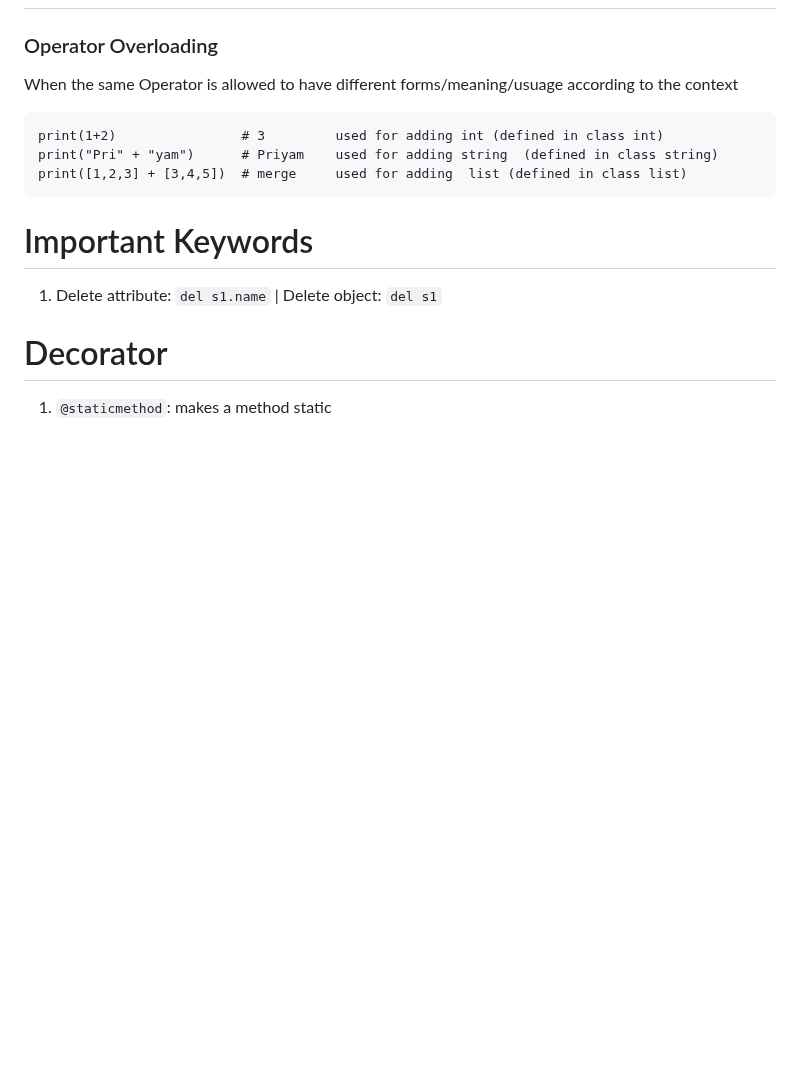
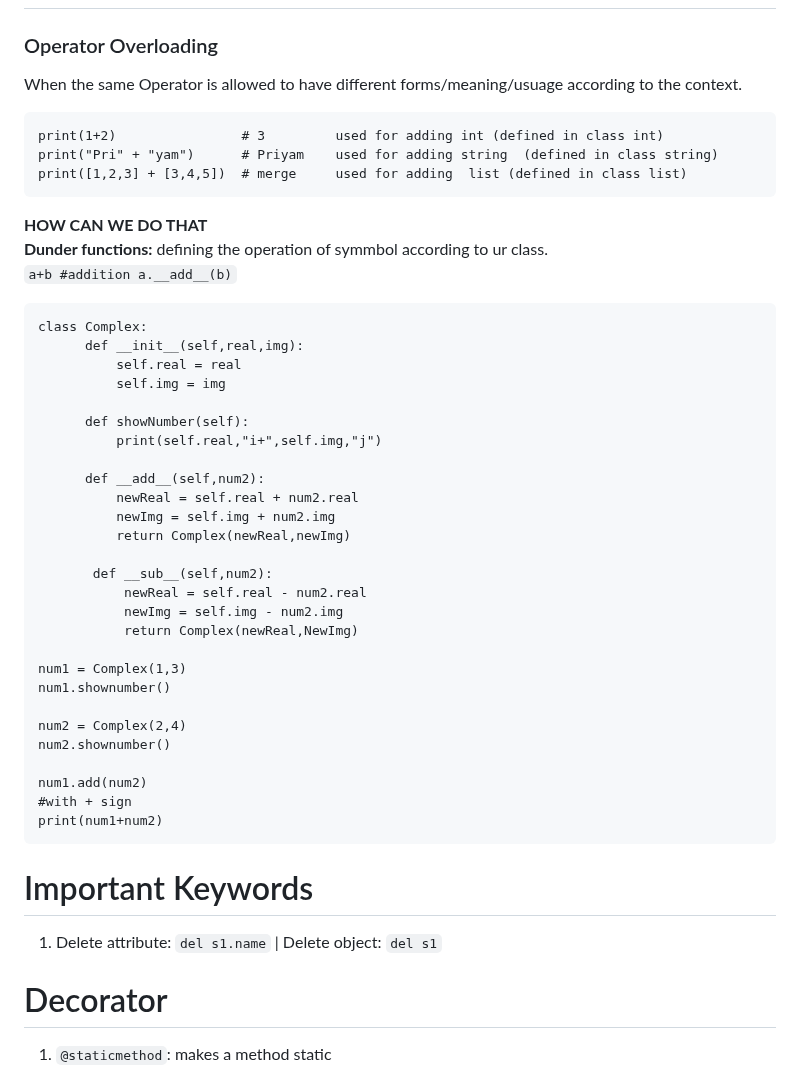
Before and after one commit to Priyamjain1105/Python-Programming, a Markdown page: Object oriented programming/Readme.md, the part around the change. Drawn GitHub-style; blank space fills up the shorter version.

````diff
--- a/Object oriented programming/Readme.md
+++ b/Object oriented programming/Readme.md
@@ -265,13 +265,44 @@ class Person:
 
 # Polymorphism (Many-Forms/Anak-Ekum)
 ### Operator Overloading
-When the same Operator is allowed to have different forms/meaning/usuage according to the context
+When the same Operator is allowed to have different forms/meaning/usuage according to the context.
 ```
 print(1+2)                # 3         used for adding int (defined in class int)
 print("Pri" + "yam")      # Priyam    used for adding string  (defined in class string)
 print([1,2,3] + [3,4,5])  # merge     used for adding  list (defined in class list)
 ```
+**HOW CAN WE DO THAT**
+**Dunder functions:** defining the operation of symmbol according to ur class.
+`a+b #addition a.__add__(b)`
+```
+class Complex:
+      def __init__(self,real,img):
+          self.real = real
+          self.img = img
 
+      def showNumber(self):
+          print(self.real,"i+",self.img,"j")
+
+      def __add__(self,num2):
+          newReal = self.real + num2.real
+          newImg = self.img + num2.img
+          return Complex(newReal,newImg)
+
+       def __sub__(self,num2):
+           newReal = self.real - num2.real
+           newImg = self.img - num2.img
+           return Complex(newReal,NewImg)
+
+num1 = Complex(1,3)
+num1.shownumber()
+
+num2 = Complex(2,4)
+num2.shownumber()
+
+num1.add(num2)
+#with + sign
+print(num1+num2)
+```
 
 # Important Keywords
 1. Delete attribute:  `del s1.name` | Delete object:  `del s1`
````
